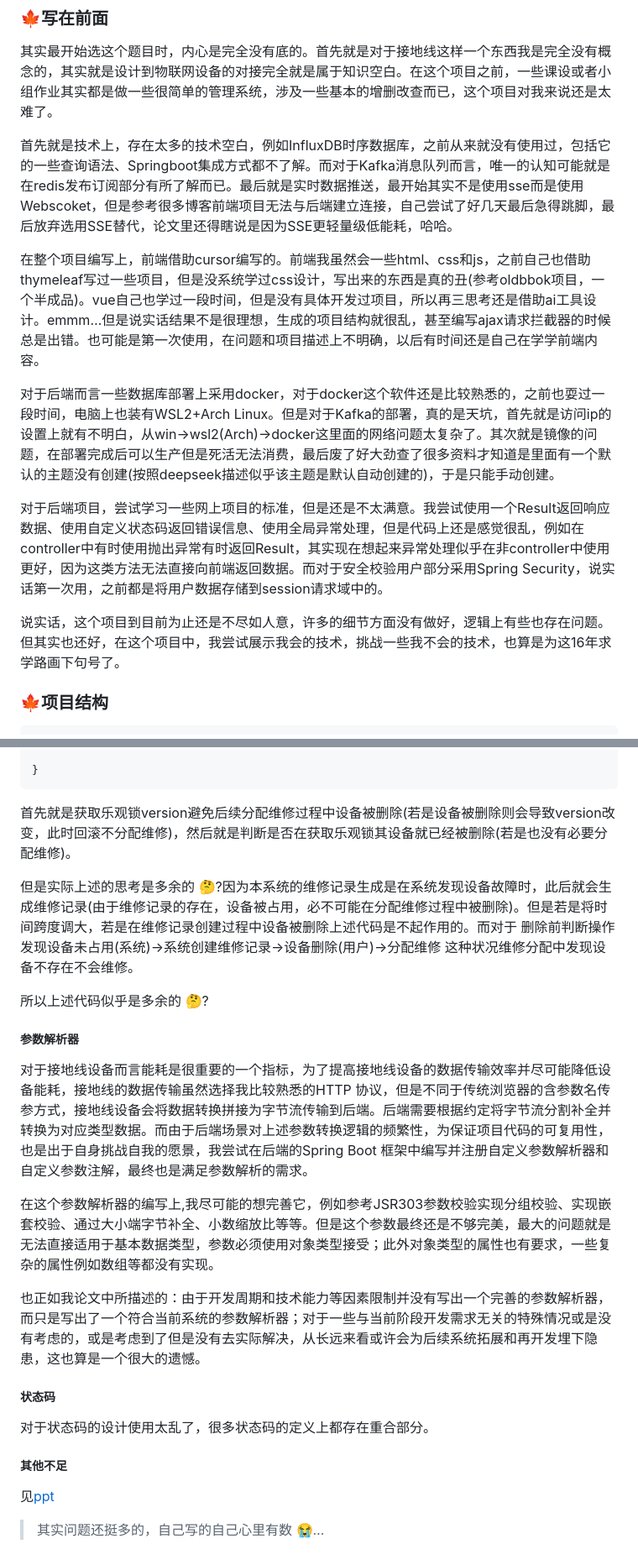
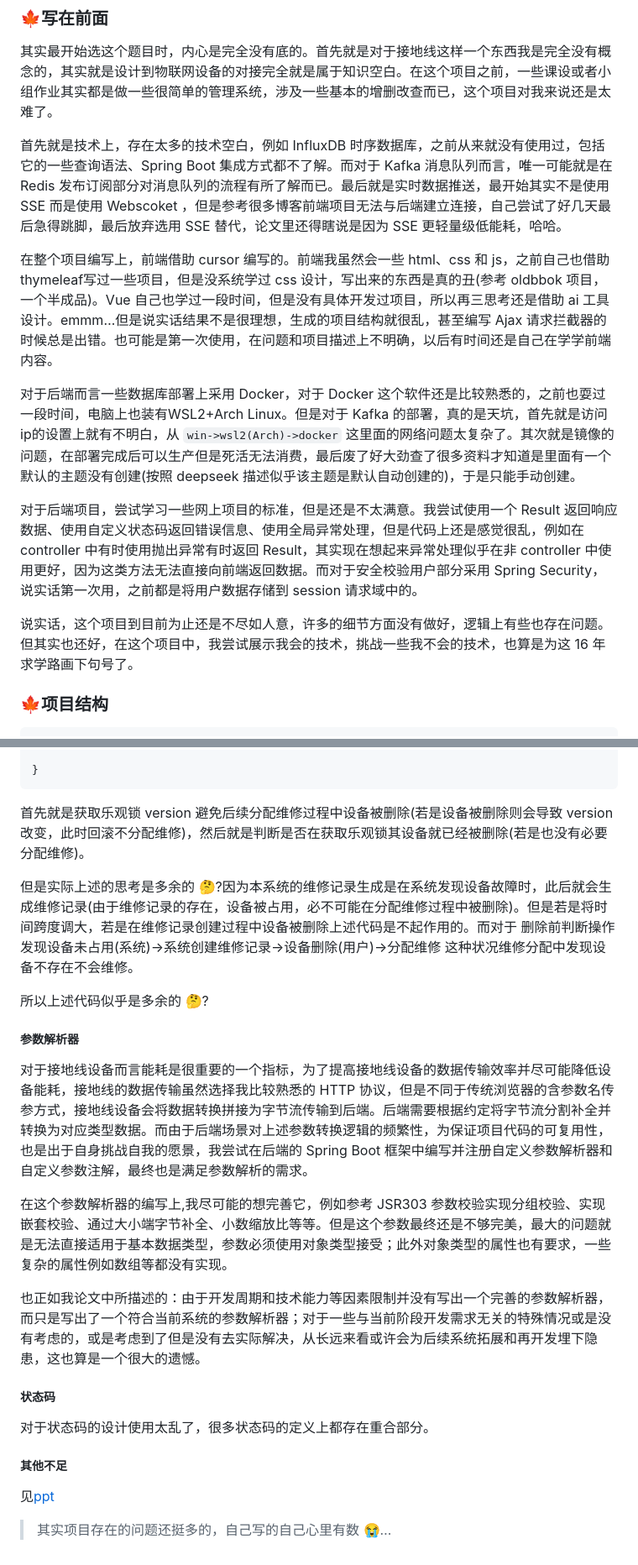
Before and after one commit to dreamfishyx/grid_visualization, a Markdown page: README.md, 2 parts joined by grey strips. Shown: that part at 84% size. Rendered like a GitHub page.

````diff
--- a/README.md
+++ b/README.md
@@ -2,15 +2,15 @@
 
 其实最开始选这个题目时，内心是完全没有底的。首先就是对于接地线这样一个东西我是完全没有概念的，其实就是设计到物联网设备的对接完全就是属于知识空白。在这个项目之前，一些课设或者小组作业其实都是做一些很简单的管理系统，涉及一些基本的增删改查而已，这个项目对我来说还是太难了。
 
-首先就是技术上，存在太多的技术空白，例如InfluxDB时序数据库，之前从来就没有使用过，包括它的一些查询语法、Springboot集成方式都不了解。而对于Kafka消息队列而言，唯一的认知可能就是在redis发布订阅部分有所了解而已。最后就是实时数据推送，最开始其实不是使用sse而是使用Webscoket，但是参考很多博客前端项目无法与后端建立连接，自己尝试了好几天最后急得跳脚，最后放弃选用SSE替代，论文里还得瞎说是因为SSE更轻量级低能耗，哈哈。
+首先就是技术上，存在太多的技术空白，例如 InfluxDB 时序数据库，之前从来就没有使用过，包括它的一些查询语法、Spring Boot 集成方式都不了解。而对于 Kafka 消息队列而言，唯一可能就是在 Redis 发布订阅部分对消息队列的流程有所了解而已。最后就是实时数据推送，最开始其实不是使用 SSE 而是使用 Webscoket ，但是参考很多博客前端项目无法与后端建立连接，自己尝试了好几天最后急得跳脚，最后放弃选用 SSE 替代，论文里还得瞎说是因为 SSE 更轻量级低能耗，哈哈。
 
-在整个项目编写上，前端借助cursor编写的。前端我虽然会一些html、css和js，之前自己也借助thymeleaf写过一些项目，但是没系统学过css设计，写出来的东西是真的丑(参考oldbbok项目，一个半成品)。vue自己也学过一段时间，但是没有具体开发过项目，所以再三思考还是借助ai工具设计。emmm…但是说实话结果不是很理想，生成的项目结构就很乱，甚至编写ajax请求拦截器的时候总是出错。也可能是第一次使用，在问题和项目描述上不明确，以后有时间还是自己在学学前端内容。
+在整个项目编写上，前端借助 cursor 编写的。前端我虽然会一些 html、css 和 js，之前自己也借助thymeleaf写过一些项目，但是没系统学过 css 设计，写出来的东西是真的丑(参考 oldbbok 项目，一个半成品)。Vue 自己也学过一段时间，但是没有具体开发过项目，所以再三思考还是借助 ai 工具设计。emmm…但是说实话结果不是很理想，生成的项目结构就很乱，甚至编写 Ajax 请求拦截器的时候总是出错。也可能是第一次使用，在问题和项目描述上不明确，以后有时间还是自己在学学前端内容。
 
-对于后端而言一些数据库部署上采用docker，对于docker这个软件还是比较熟悉的，之前也耍过一段时间，电脑上也装有WSL2+Arch Linux。但是对于Kafka的部署，真的是天坑，首先就是访问ip的设置上就有不明白，从win->wsl2(Arch)->docker这里面的网络问题太复杂了。其次就是镜像的问题，在部署完成后可以生产但是死活无法消费，最后废了好大劲查了很多资料才知道是里面有一个默认的主题没有创建(按照deepseek描述似乎该主题是默认自动创建的)，于是只能手动创建。
+对于后端而言一些数据库部署上采用 Docker，对于 Docker 这个软件还是比较熟悉的，之前也耍过一段时间，电脑上也装有WSL2+Arch Linux。但是对于 Kafka 的部署，真的是天坑，首先就是访问ip的设置上就有不明白，从 `win->wsl2(Arch)->docker` 这里面的网络问题太复杂了。其次就是镜像的问题，在部署完成后可以生产但是死活无法消费，最后废了好大劲查了很多资料才知道是里面有一个默认的主题没有创建(按照 deepseek 描述似乎该主题是默认自动创建的)，于是只能手动创建。
 
-对于后端项目，尝试学习一些网上项目的标准，但是还是不太满意。我尝试使用一个Result返回响应数据、使用自定义状态码返回错误信息、使用全局异常处理，但是代码上还是感觉很乱，例如在controller中有时使用抛出异常有时返回Result，其实现在想起来异常处理似乎在非controller中使用更好，因为这类方法无法直接向前端返回数据。而对于安全校验用户部分采用Spring Security，说实话第一次用，之前都是将用户数据存储到session请求域中的。
+对于后端项目，尝试学习一些网上项目的标准，但是还是不太满意。我尝试使用一个 Result 返回响应数据、使用自定义状态码返回错误信息、使用全局异常处理，但是代码上还是感觉很乱，例如在 controller 中有时使用抛出异常有时返回 Result，其实现在想起来异常处理似乎在非 controller 中使用更好，因为这类方法无法直接向前端返回数据。而对于安全校验用户部分采用 Spring Security，说实话第一次用，之前都是将用户数据存储到 session 请求域中的。
 
-说实话，这个项目到目前为止还是不尽如人意，许多的细节方面没有做好，逻辑上有些也存在问题。但其实也还好，在这个项目中，我尝试展示我会的技术，挑战一些我不会的技术，也算是为这16年求学路画下句号了。
+说实话，这个项目到目前为止还是不尽如人意，许多的细节方面没有做好，逻辑上有些也存在问题。但其实也还好，在这个项目中，我尝试展示我会的技术，挑战一些我不会的技术，也算是为这 16 年求学路画下句号了。
 
 
 
@@ -144,7 +144,7 @@ public void doMaintenance(Integer deviceId) {
 }
 ```
 
-首先就是获取乐观锁version避免后续分配维修过程中设备被删除(若是设备被删除则会导致version改变，此时回滚不分配维修)，然后就是判断是否在获取乐观锁其设备就已经被删除(若是也没有必要分配维修)。
+首先就是获取乐观锁 version 避免后续分配维修过程中设备被删除(若是设备被删除则会导致 version 改变，此时回滚不分配维修)，然后就是判断是否在获取乐观锁其设备就已经被删除(若是也没有必要分配维修)。
 
 但是实际上述的思考是多余的 :thinking:?因为本系统的维修记录生成是在系统发现设备故障时，此后就会生成维修记录(由于维修记录的存在，设备被占用，必不可能在分配维修过程中被删除)。但是若是将时间跨度调大，若是在维修记录创建过程中设备被删除上述代码是不起作用的。而对于 删除前判断操作发现设备未占用(系统)->系统创建维修记录->设备删除(用户)->分配维修 这种状况维修分配中发现设备不存在不会维修。
 
@@ -152,9 +152,9 @@ public void doMaintenance(Integer deviceId) {
 
 ##### 参数解析器
 
-对于接地线设备而言能耗是很重要的一个指标，为了提高接地线设备的数据传输效率并尽可能降低设备能耗，接地线的数据传输虽然选择我比较熟悉的HTTP 协议，但是不同于传统浏览器的含参数名传参方式，接地线设备会将数据转换拼接为字节流传输到后端。后端需要根据约定将字节流分割补全并转换为对应类型数据。而由于后端场景对上述参数转换逻辑的频繁性，为保证项目代码的可复用性，也是出于自身挑战自我的愿景，我尝试在后端的Spring Boot 框架中编写并注册自定义参数解析器和自定义参数注解，最终也是满足参数解析的需求。
+对于接地线设备而言能耗是很重要的一个指标，为了提高接地线设备的数据传输效率并尽可能降低设备能耗，接地线的数据传输虽然选择我比较熟悉的 HTTP 协议，但是不同于传统浏览器的含参数名传参方式，接地线设备会将数据转换拼接为字节流传输到后端。后端需要根据约定将字节流分割补全并转换为对应类型数据。而由于后端场景对上述参数转换逻辑的频繁性，为保证项目代码的可复用性，也是出于自身挑战自我的愿景，我尝试在后端的 Spring Boot 框架中编写并注册自定义参数解析器和自定义参数注解，最终也是满足参数解析的需求。
 
-在这个参数解析器的编写上,我尽可能的想完善它，例如参考JSR303参数校验实现分组校验、实现嵌套校验、通过大小端字节补全、小数缩放比等等。但是这个参数最终还是不够完美，最大的问题就是无法直接适用于基本数据类型，参数必须使用对象类型接受；此外对象类型的属性也有要求，一些复杂的属性例如数组等都没有实现。
+在这个参数解析器的编写上,我尽可能的想完善它，例如参考 JSR303 参数校验实现分组校验、实现嵌套校验、通过大小端字节补全、小数缩放比等等。但是这个参数最终还是不够完美，最大的问题就是无法直接适用于基本数据类型，参数必须使用对象类型接受；此外对象类型的属性也有要求，一些复杂的属性例如数组等都没有实现。
 
 也正如我论文中所描述的：由于开发周期和技术能力等因素限制并没有写出一个完善的参数解析器，而只是写出了一个符合当前系统的参数解析器；对于一些与当前阶段开发需求无关的特殊情况或是没有考虑的，或是考虑到了但是没有去实际解决，从长远来看或许会为后续系统拓展和再开发埋下隐患，这也算是一个很大的遗憾。
 
@@ -166,4 +166,4 @@ public void doMaintenance(Integer deviceId) {
 
 见[ppt](./doc/项目答辩ppt.pptx)
 
-> 其实问题还挺多的，自己写的自己心里有数 :sob:…
+> 其实项目存在的问题还挺多的，自己写的自己心里有数 :sob:…
````
Also changed, not shown: other parts of README.md (+5 -5 lines).
